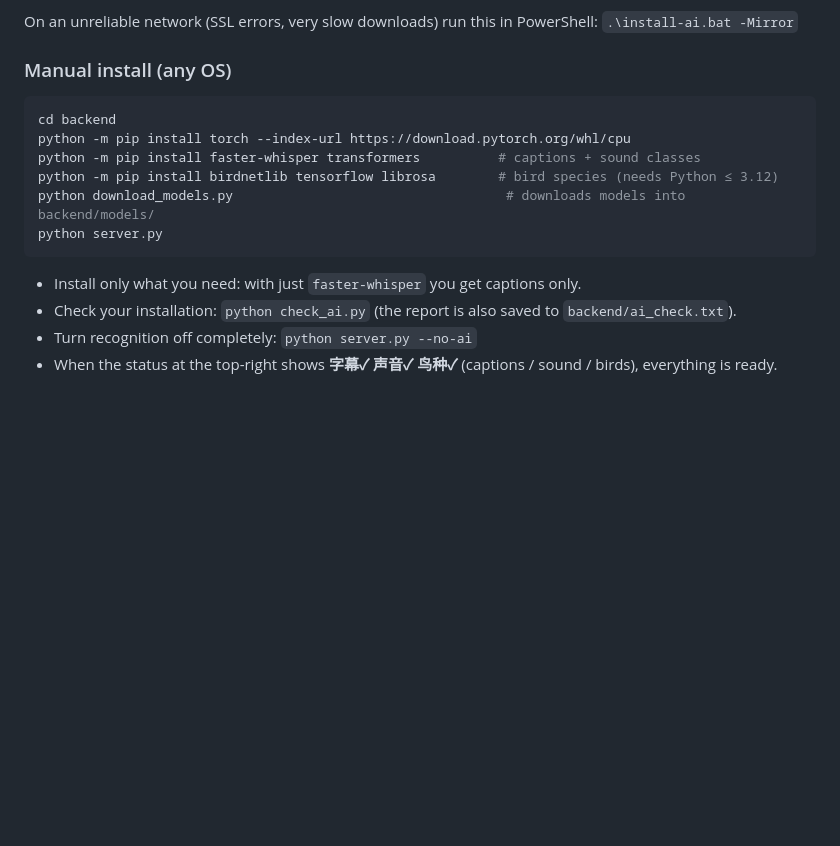
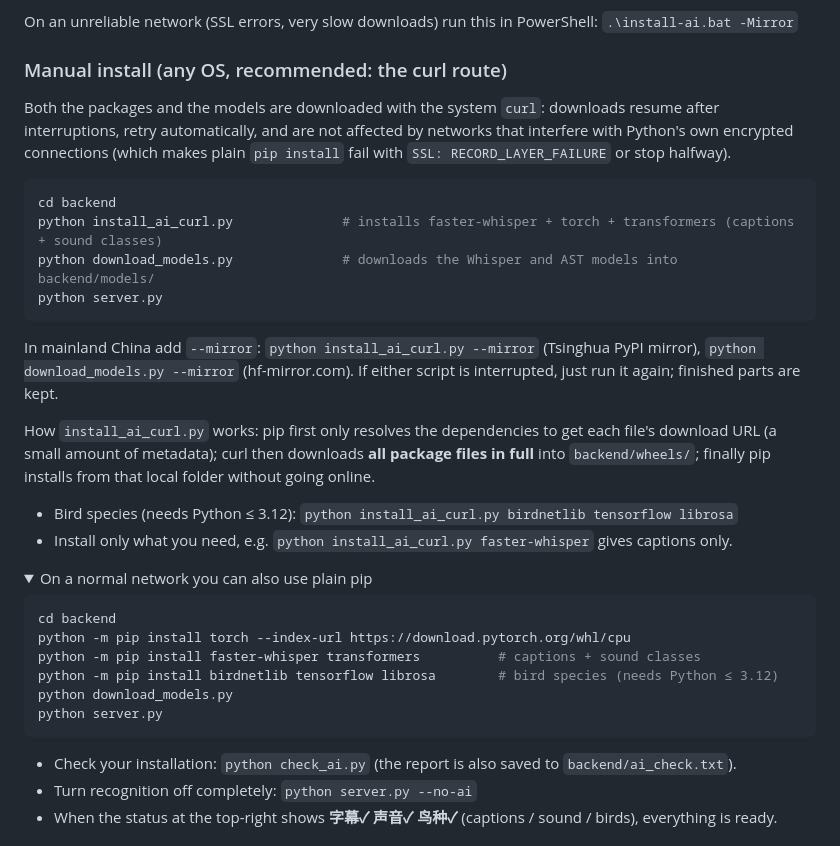
Before and after one commit to tianmingliu-pixel/Sound-network-neuron, a Markdown page: README.md, the part around the change. Rendered like a GitHub page; folded sections open; blank space fills up the shorter version.

Commit message:
README: use the curl install route for manual setup

````diff
--- a/README.md
+++ b/README.md
@@ -79,18 +79,38 @@ Double-click **`install-ai.bat`**. It creates a separate Python 3.12 environment
 
 On an unreliable network (SSL errors, very slow downloads) run this in PowerShell: `.\install-ai.bat -Mirror`
 
-### Manual install (any OS)
+### Manual install (any OS, recommended: the curl route)
+
+Both the packages and the models are downloaded with the system `curl`: downloads resume after interruptions, retry automatically, and are not affected by networks that interfere with Python's own encrypted connections (which makes plain `pip install` fail with `SSL: RECORD_LAYER_FAILURE` or stop halfway).
+
+```bash
+cd backend
+python install_ai_curl.py              # installs faster-whisper + torch + transformers (captions + sound classes)
+python download_models.py              # downloads the Whisper and AST models into backend/models/
+python server.py
+```
+
+In mainland China add `--mirror`: `python install_ai_curl.py --mirror` (Tsinghua PyPI mirror), `python download_models.py --mirror` (hf-mirror.com). If either script is interrupted, just run it again; finished parts are kept.
+
+How `install_ai_curl.py` works: pip first only resolves the dependencies to get each file's download URL (a small amount of metadata); curl then downloads **all package files in full** into `backend/wheels/`; finally pip installs from that local folder without going online.
+
+- Bird species (needs Python ≤ 3.12): `python install_ai_curl.py birdnetlib tensorflow librosa`
+- Install only what you need, e.g. `python install_ai_curl.py faster-whisper` gives captions only.
+
+<details>
+<summary>On a normal network you can also use plain pip</summary>
 
 ```bash
 cd backend
 python -m pip install torch --index-url https://download.pytorch.org/whl/cpu
 python -m pip install faster-whisper transformers          # captions + sound classes
 python -m pip install birdnetlib tensorflow librosa        # bird species (needs Python ≤ 3.12)
-python download_models.py                                   # downloads models into backend/models/
+python download_models.py
 python server.py
 ```
 
-- Install only what you need: with just `faster-whisper` you get captions only.
+</details>
+
 - Check your installation: `python check_ai.py` (the report is also saved to `backend/ai_check.txt`).
 - Turn recognition off completely: `python server.py --no-ai`
 - When the status at the top-right shows **字幕✓ 声音✓ 鸟种✓** (captions / sound / birds), everything is ready.
````
Also changed, not shown: README.zh-CN.md (+23 -3 lines).
